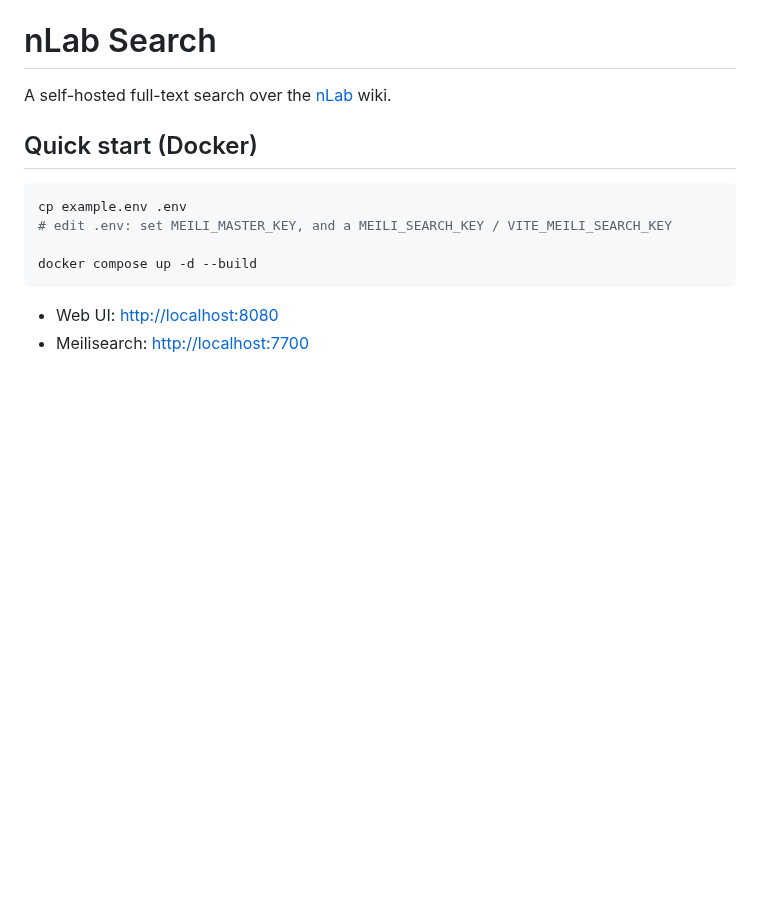
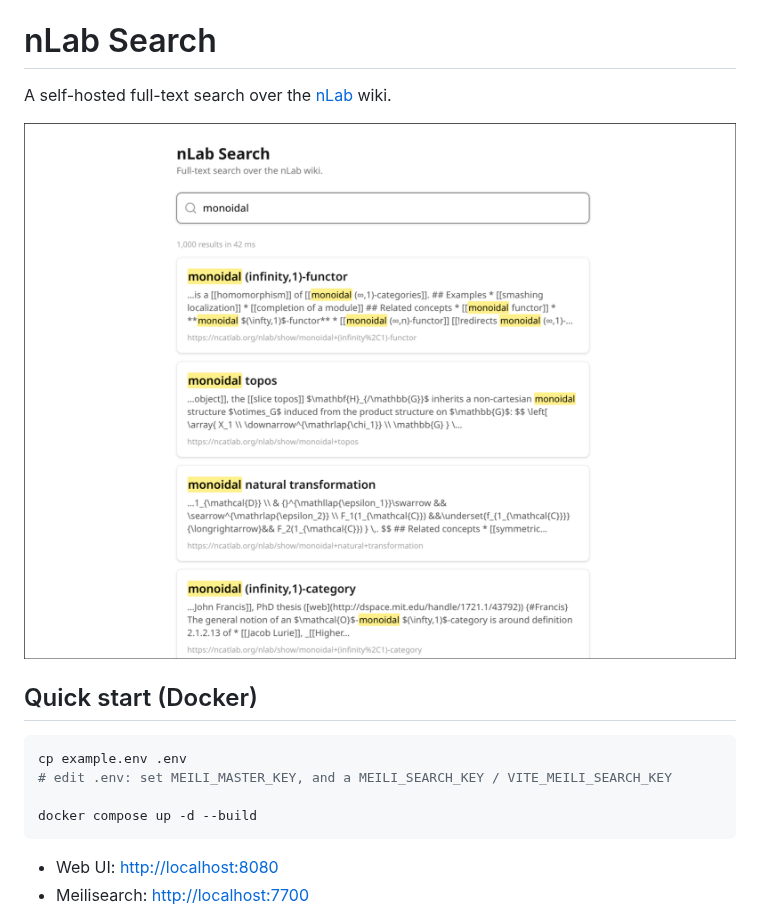
Before and after one commit to abiriadev/nlab-search, a Markdown page: README.md, the part around the change. Drawn GitHub-style; pictures changed too: preview.png (added); blank space fills up the shorter version.

Commit message:
docs: show a preview image

```diff
--- a/README.md
+++ b/README.md
@@ -1,6 +1,8 @@
 # nLab Search
 
 A self-hosted full-text search over the [nLab](https://ncatlab.org) wiki.
+
+![](./preview.png)
 
 ## Quick start (Docker)
 
```
